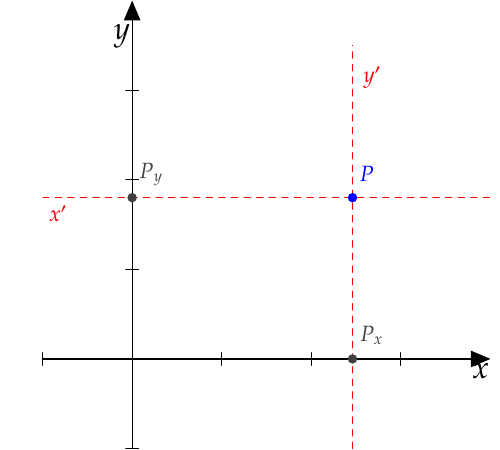
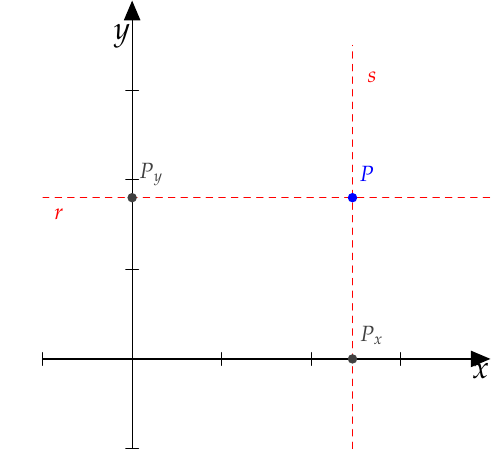
Before and after one commit to jfreitasunb/geometria_analitica, a LaTeX figure (notas_de_aula/figuras-latex/coordenadas-plano-cartesiano.tex): the whole page. Compiled offline with XeLaTeX.

Commit message:
Ajustes nos nomes das retas.

```diff
--- a/notas_de_aula/figuras-latex/coordenadas-plano-cartesiano.tex
+++ b/notas_de_aula/figuras-latex/coordenadas-plano-cartesiano.tex
@@ -6,7 +6,7 @@
 \usepackage{subfigure}
 \usepackage{tikz,tikz-3dplot,tkz-euclide,circuitikz,siunitx,pstricks-add,pst-coil,pst-3dplot}
 \usepackage{pst-plot,pst-func,pst-eucl,pst-solides3d}
-\usetkzobj{all}
+%\usetkzobj{all}
 \usetikzlibrary{scopes}
 \usetikzlibrary{through}
 \usetikzlibrary{lindenmayersystems}
@@ -35,8 +35,8 @@
         \begin{scriptsize}
             \fill [color=qqqqff] (2.46,1.8) circle (1.5pt);
             \draw[color=qqqqff] (2.62,2.06) node {$P$};
-            \draw[color=ffqqqq] (2.68,3.14) node {$y'$};
-            \draw[color=ffqqqq] (-0.82,1.62) node {$x'$};
+            \draw[color=ffqqqq] (2.68,3.14) node {$s$};
+            \draw[color=ffqqqq] (-0.82,1.62) node {$r$};
             \fill [color=uququq] (2.46,0) circle (1.5pt);
             \draw[color=uququq] (2.68,0.26) node {$P_x$};
             \fill [color=uququq] (0,1.8) circle (1.5pt);
```
Also changed, not shown: notas_de_aula/figuras-latex/coordenadas-plano-cartesiano.pdf.
